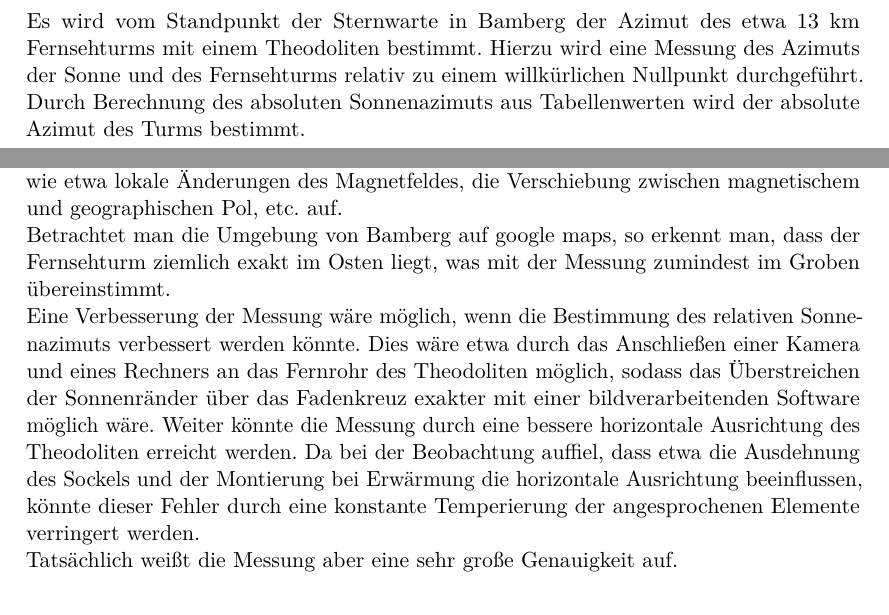
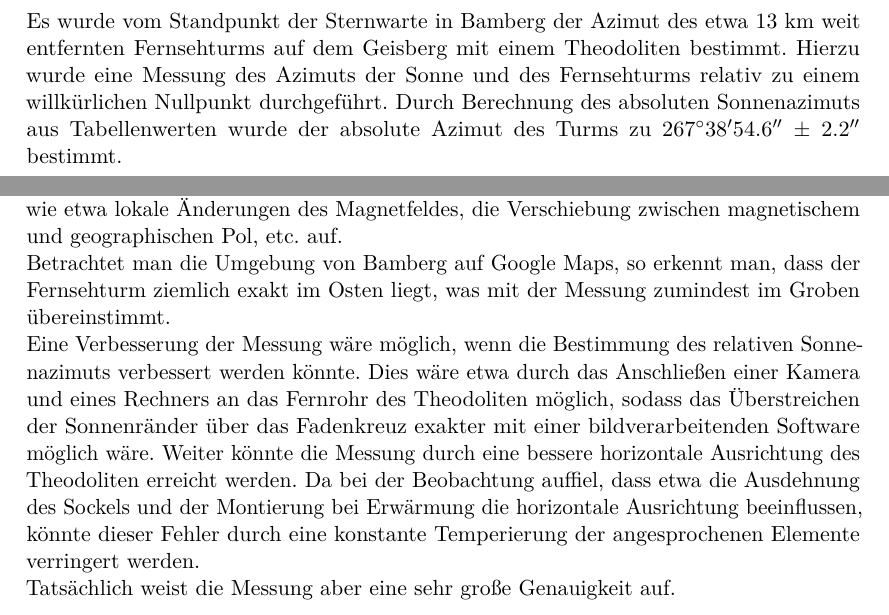
Before and after one commit to Astropraktikum/Protokolle, a LaTeX document (azimut/protokoll.tex, which reads azimut/abstract.tex, azimut/diskussion.tex): two parts of pages 4 and 12 of 15, joined at a grey line, cut so that both start at the same text. Compiled offline with pdfLaTeX.

Commit message:
Azimut überprüft, Weltformel gefunden

```diff
--- a/azimut/abstract.tex
+++ b/azimut/abstract.tex
@@ -1,2 +1,2 @@
 \section{Abstract}
-Es wird vom Standpunkt der Sternwarte in Bamberg der Azimut des etwa 13 km Fernsehturms mit einem Theodoliten bestimmt. Hierzu wird eine Messung des Azimuts der Sonne und des Fernsehturms relativ zu einem willkürlichen Nullpunkt durchgeführt. Durch Berechnung des absoluten Sonnenazimuts aus Tabellenwerten wird der absolute Azimut des Turms bestimmt.
+Es wurde vom Standpunkt der Sternwarte in Bamberg der Azimut des etwa 13 km weit entfernten Fernsehturms auf dem Geisberg mit einem Theodoliten bestimmt. Hierzu wurde eine Messung des Azimuts der Sonne und des Fernsehturms relativ zu einem willkürlichen Nullpunkt durchgeführt. Durch Berechnung des absoluten Sonnenazimuts aus Tabellenwerten wurde der absolute Azimut des Turms zu 267$^\circ$38$'$54.6$''$ $\pm$ 2.2$''$ bestimmt.
--- a/azimut/diskussion.tex
+++ b/azimut/diskussion.tex
@@ -1,6 +1,6 @@
 \section{Diskussion}
 Aufgrund der Präzision, mit der die Werte für den relativen Azimut abgelesen werden können, die sich nach Aussage des Betreuers auf etwa eine Bogensekunde beläuft, ist eine sehr genaue Messung des Azimuts möglich. Die Genauigkeit dieser Messung zeigt sich etwa im geringen Fehler bei der Messung des relativen Turmazimuts, der sich auf lediglich 0.4 Bogensekunden beläuft. Einen weit größeren Fehler liefert die Bestimmung des Nullpunkts der Skala, in den effektiv der gemessene und der durch Rechnung bestimmte absolute Sonnenazimut einfließen. Da für den gemessenen Sonnenazimut das Überstreichen der im Fernrohr sehr ausgedehnten Sonnenscheibe betrachtet wird und das Überstreichen des Zentrums mittels eines händischen Zeitmessung per Stoppuhr durchgeführt wird, ist ein größerer Fehler zu erwarten. Weitere Fehler können sich etwa durch die Interpolation von Sonnenazimut und -deklination aus Tabellenwerten ergeben. Da aber die Rotation der Erde um die Sonne in sehr guter Näherung gleichförmig ist, ist eine lineare Interpolation gerechtfertigt. \\
 Vergleicht man diese Methode etwa mit der Alternative, den Azimut mittels eines Kompass, der die Nord-Süd-Richtung liefert, zu bestimmen, so treten hier viele Schwierigkeiten wie etwa lokale Änderungen des Magnetfeldes, die Verschiebung zwischen magnetischem und geographischen Pol, etc. auf. \\
-Betrachtet man die Umgebung von Bamberg auf google maps, so erkennt man, dass der Fernsehturm ziemlich exakt im Osten liegt, was mit der Messung zumindest im Groben übereinstimmt. \\
+Betrachtet man die Umgebung von Bamberg auf Google Maps, so erkennt man, dass der Fernsehturm ziemlich exakt im Osten liegt, was mit der Messung zumindest im Groben übereinstimmt. \\
 Eine Verbesserung der Messung wäre möglich, wenn die Bestimmung des relativen Sonnenazimuts verbessert werden könnte. Dies wäre etwa durch das Anschließen einer Kamera und eines Rechners an das Fernrohr des Theodoliten möglich, sodass das Überstreichen der Sonnenränder über das Fadenkreuz exakter mit einer bildverarbeitenden Software möglich wäre. Weiter könnte die Messung durch eine bessere horizontale Ausrichtung des Theodoliten erreicht werden. Da bei der Beobachtung auffiel, dass etwa die Ausdehnung des Sockels und der Montierung bei Erwärmung die horizontale Ausrichtung beeinflussen, könnte dieser Fehler durch eine konstante Temperierung der angesprochenen Elemente verringert werden. \\
-Tatsächlich weißt die Messung aber eine sehr große Genauigkeit auf.
+Tatsächlich weist die Messung aber eine sehr große Genauigkeit auf.
```
Also changed, not shown: azimut/anhang.tex (+1 -1 lines), azimut/ergebnisse.tex (+1 -1 lines), azimut/methoden.tex (+1 -1 lines).
